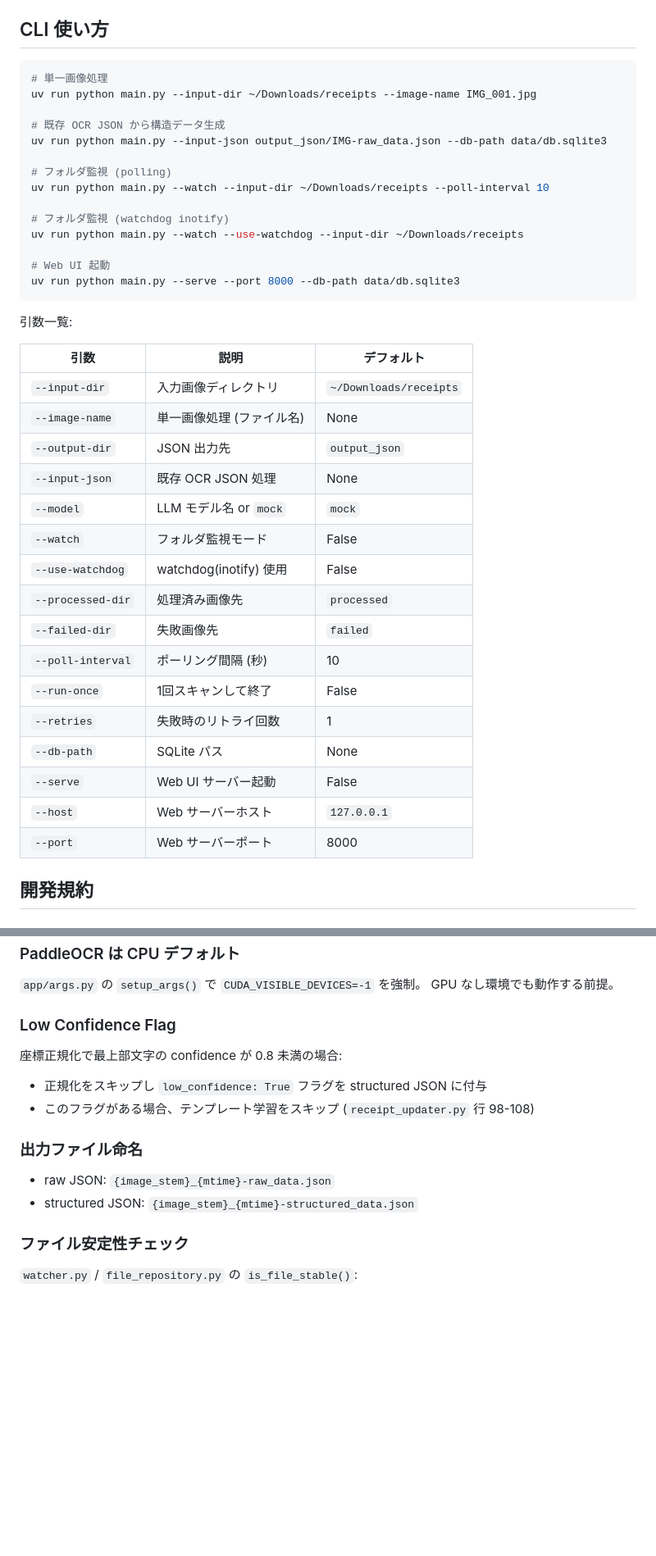
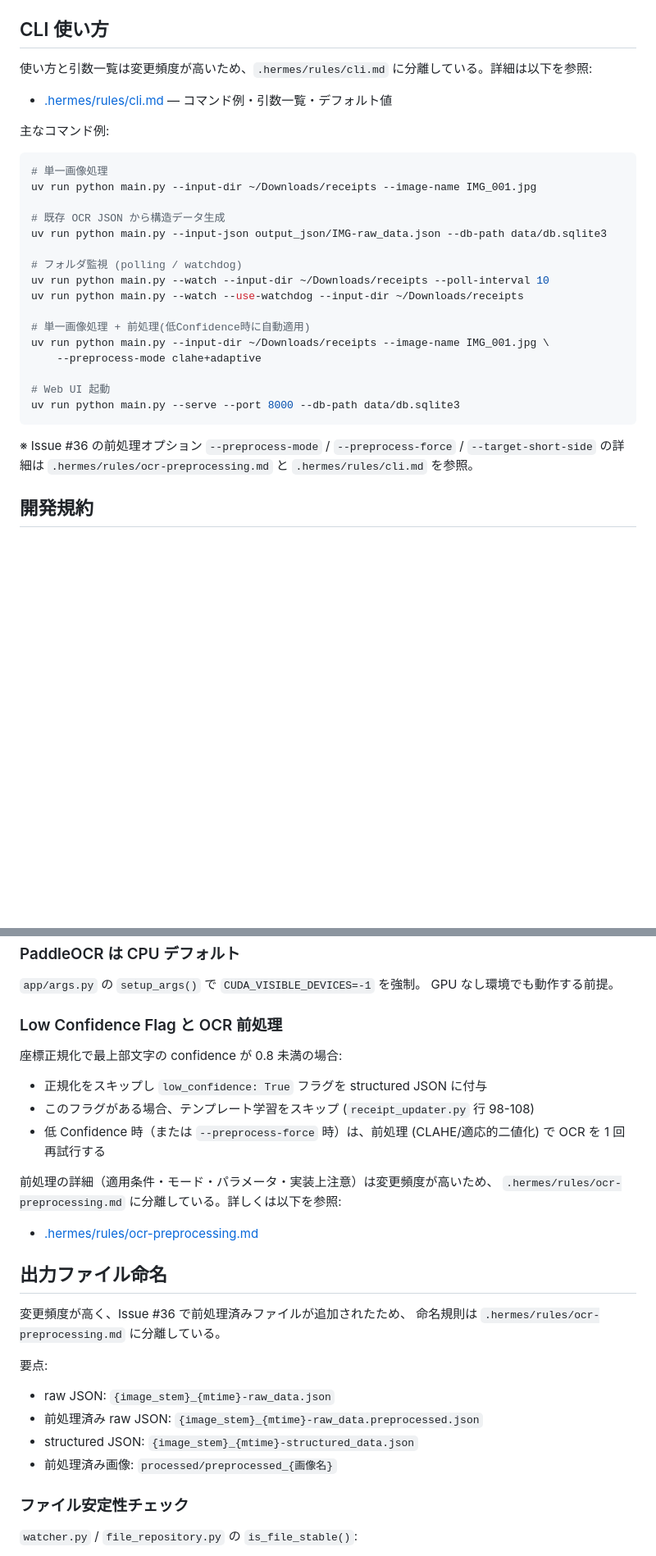
Before and after one commit to gensukeSpp/medical_expense_deducation_calc, a Markdown page: AGENTS.md, 2 parts joined by grey strips. Shown at 82% size. Rendered like a GitHub page; blank space fills up the shorter version.

Commit message:
docs #260929: AGENTS.md に前処理機能を反映 + .hermes/rules/ に分離

````diff
--- a/AGENTS.md
+++ b/AGENTS.md
@@ -149,6 +152,12 @@ main.py -> structural_parser.process_input_json()
 
 ## CLI 使い方
 
+使い方と引数一覧は変更頻度が高いため、`.hermes/rules/cli.md` に分離している。詳細は以下を参照:
+
+- [.hermes/rules/cli.md](./.hermes/rules/cli.md) — コマンド例・引数一覧・デフォルト値
+
+主なコマンド例:
+
 ```bash
 # 単一画像処理
 uv run python main.py --input-dir ~/Downloads/receipts --image-name IMG_001.jpg
@@ -156,36 +165,19 @@ uv run python main.py --input-dir ~/Downloads/receipts --image-name IMG_001.jpg
 # 既存 OCR JSON から構造データ生成
 uv run python main.py --input-json output_json/IMG-raw_data.json --db-path data/db.sqlite3
 
-# フォルダ監視 (polling)
+# フォルダ監視 (polling / watchdog)
 uv run python main.py --watch --input-dir ~/Downloads/receipts --poll-interval 10
+uv run python main.py --watch --use-watchdog --input-dir ~/Downloads/receipts
 
-# フォルダ監視 (watchdog inotify)
-uv run python main.py --watch --use-watchdog --input-dir ~/Downloads/receipts
+# 単一画像処理 + 前処理(低Confidence時に自動適用)
+uv run python main.py --input-dir ~/Downloads/receipts --image-name IMG_001.jpg \
+    --preprocess-mode clahe+adaptive
 
 # Web UI 起動
 uv run python main.py --serve --port 8000 --db-path data/db.sqlite3
 ```
 
-引数一覧:
-
-| 引数              | 説明                                        | デフォルト                  |
-| ----------------- | ------------------------------------------- | --------------------------- |
-| `--input-dir`     | 入力画像ディレクトリ                        | `~/Downloads/receipts`      |
-| `--image-name`    | 単一画像処理 (ファイル名)                   | None                        |
-| `--output-dir`    | JSON 出力先                                 | `output_json`               |
-| `--input-json`    | 既存 OCR JSON 処理                          | None                        |
-| `--model`         | LLM モデル名 or `mock`                      | `mock`                      |
-| `--watch`         | フォルダ監視モード                          | False                       |
-| `--use-watchdog`  | watchdog(inotify) 使用                      | False                       |
-| `--processed-dir` | 処理済み画像先                              | `processed`                 |
-| `--failed-dir`    | 失敗画像先                                  | `failed`                    |
-| `--poll-interval` | ポーリング間隔 (秒)                         | 10                          |
-| `--run-once`      | 1回スキャンして終了                         | False                       |
-| `--retries`       | 失敗時のリトライ回数                        | 1                           |
-| `--db-path`       | SQLite パス                                 | None                        |
-| `--serve`         | Web UI サーバー起動                         | False                       |
-| `--host`          | Web サーバーホスト                          | `127.0.0.1`                 |
-| `--port`          | Web サーバーポート                          | 8000                        |
+※ Issue #36 の前処理オプション `--preprocess-mode` / `--preprocess-force` / `--target-short-side` の詳細は `.hermes/rules/ocr-preprocessing.md` と `.hermes/rules/cli.md` を参照。
 
 ## 開発規約
 
@@ -252,16 +244,27 @@ refactor #<issue>: <description>
 `app/args.py` の `setup_args()` で `CUDA_VISIBLE_DEVICES=-1` を強制。
 GPU なし環境でも動作する前提。
 
-### Low Confidence Flag
+### Low Confidence Flag と OCR 前処理
 
 座標正規化で最上部文字の confidence が 0.8 未満の場合:
 - 正規化をスキップし `low_confidence: True` フラグを structured JSON に付与
 - このフラグがある場合、テンプレート学習をスキップ (`receipt_updater.py` 行 98-108)
+- 低 Confidence 時（または `--preprocess-force` 時）は、前処理 (CLAHE/適応的二値化) で OCR を 1 回再試行する
 
-### 出力ファイル命名
+前処理の詳細（適用条件・モード・パラメータ・実装上注意）は変更頻度が高いため、
+`.hermes/rules/ocr-preprocessing.md` に分離している。詳しくは以下を参照:
+- [.hermes/rules/ocr-preprocessing.md](./.hermes/rules/ocr-preprocessing.md)
 
+## 出力ファイル命名
+
+変更頻度が高く、Issue #36 で前処理済みファイルが追加されたため、
+命名規則は `.hermes/rules/ocr-preprocessing.md` に分離している。
+
+要点:
 - raw JSON: `{image_stem}_{mtime}-raw_data.json`
+- 前処理済み raw JSON: `{image_stem}_{mtime}-raw_data.preprocessed.json`
 - structured JSON: `{image_stem}_{mtime}-structured_data.json`
+- 前処理済み画像: `processed/preprocessed_{画像名}`
 
 ### ファイル安定性チェック
 
````
Also changed, not shown: other parts of AGENTS.md (+9 -3 lines), .hermes/rules/cli.md (added, +57 -0 lines), .hermes/rules/ocr-preprocessing.md (added, +80 -0 lines).
